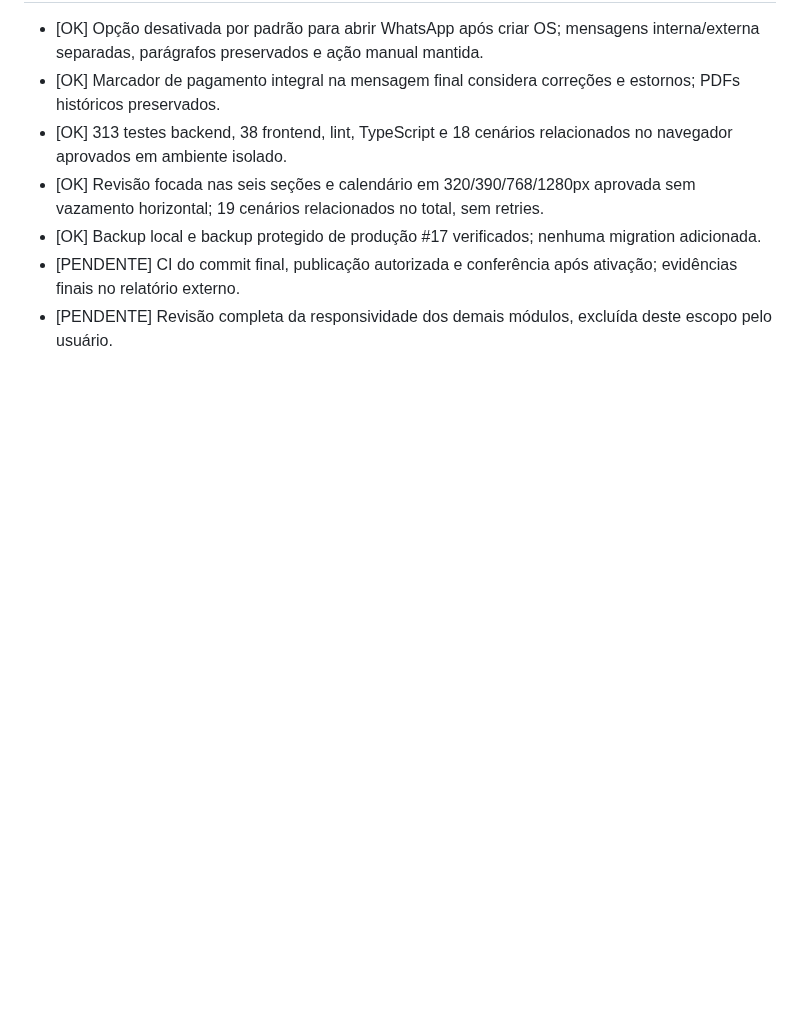
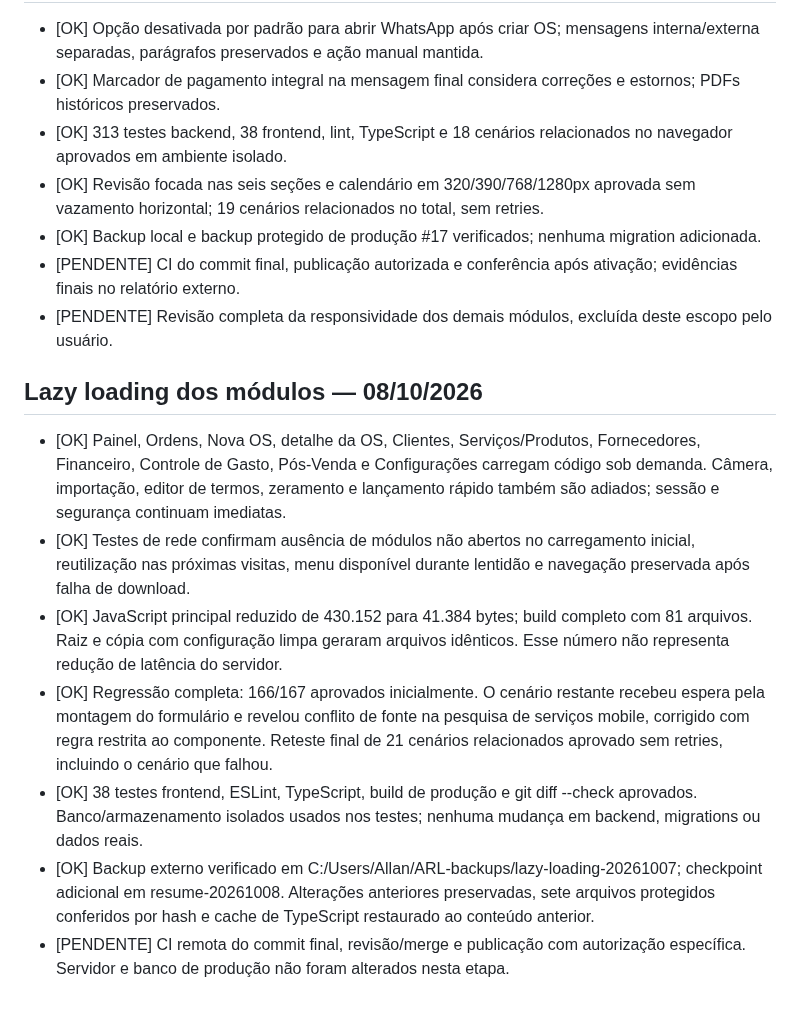
Before and after one commit to dsnakeall-crypto/arlinformatica, a Markdown page: CHECKLIST_FINAL.md, the part around the change. Rendered like a GitHub page; blank space fills up the shorter version.

Commit message:
docs: record lazy loading scope, regression and release precautions

```diff
--- a/CHECKLIST_FINAL.md
+++ b/CHECKLIST_FINAL.md
@@ -765,3 +765,13 @@ Esta seção atualiza a situação da publicação registrada acima; relatórios
 - [OK] Backup local e backup protegido de produção #17 verificados; nenhuma migration adicionada.
 - [PENDENTE] CI do commit final, publicação autorizada e conferência após ativação; evidências finais no relatório externo.
 - [PENDENTE] Revisão completa da responsividade dos demais módulos, excluída deste escopo pelo usuário.
+
+## Lazy loading dos módulos — 08/10/2026
+
+- [OK] Painel, Ordens, Nova OS, detalhe da OS, Clientes, Serviços/Produtos, Fornecedores, Financeiro, Controle de Gasto, Pós-Venda e Configurações carregam código sob demanda. Câmera, importação, editor de termos, zeramento e lançamento rápido também são adiados; sessão e segurança continuam imediatas.
+- [OK] Testes de rede confirmam ausência de módulos não abertos no carregamento inicial, reutilização nas próximas visitas, menu disponível durante lentidão e navegação preservada após falha de download.
+- [OK] JavaScript principal reduzido de 430.152 para 41.384 bytes; build completo com 81 arquivos. Raiz e cópia com configuração limpa geraram arquivos idênticos. Esse número não representa redução de latência do servidor.
+- [OK] Regressão completa: 166/167 aprovados inicialmente. O cenário restante recebeu espera pela montagem do formulário e revelou conflito de fonte na pesquisa de serviços mobile, corrigido com regra restrita ao componente. Reteste final de 21 cenários relacionados aprovado sem retries, incluindo o cenário que falhou.
+- [OK] 38 testes frontend, ESLint, TypeScript, build de produção e git diff --check aprovados. Banco/armazenamento isolados usados nos testes; nenhuma mudança em backend, migrations ou dados reais.
+- [OK] Backup externo verificado em C:/Users/Allan/ARL-backups/lazy-loading-20261007; checkpoint adicional em resume-20261008. Alterações anteriores preservadas, sete arquivos protegidos conferidos por hash e cache de TypeScript restaurado ao conteúdo anterior.
+- [PENDENTE] CI remota do commit final, revisão/merge e publicação com autorização específica. Servidor e banco de produção não foram alterados nesta etapa.
```
Also changed, not shown: docs/LAZY_LOADING.md (added, +71 -0 lines), docs/PROJETO_MESTRE.md (+4 -0 lines).
